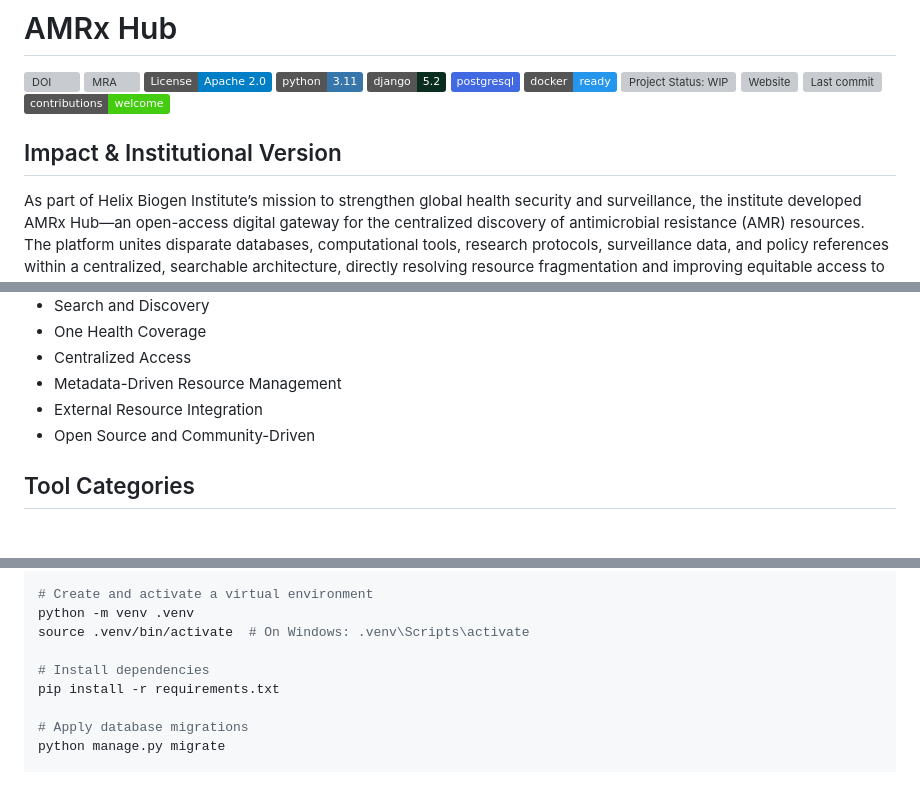
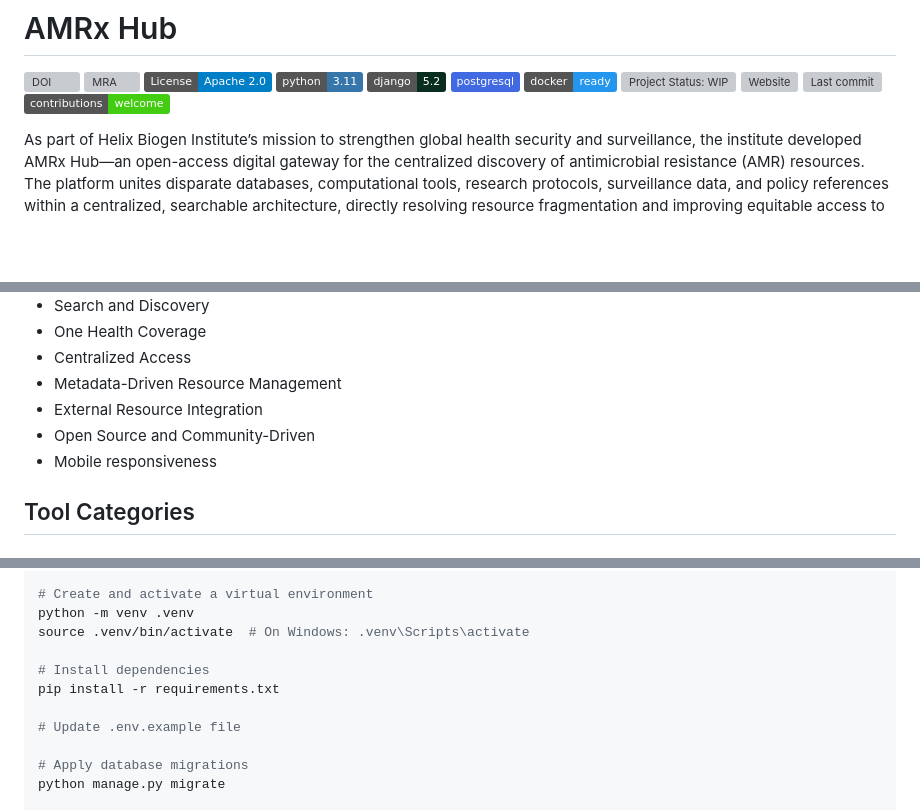
Before and after one commit to ender-ma/AMRxHub, a Markdown page: README.md, 3 parts joined by grey strips. Rendered like a GitHub page; badges without logos; blank space fills up the shorter version; grey boxes are pictures that could not be loaded.

Commit message:
ReadMe update II

```diff
--- a/README.md
+++ b/README.md
@@ -10,9 +10,6 @@
 [![Website](https://img.shields.io/website?url=https%3A%2F%2Famrxhub.helixbiogeninstitute.org)](https://amrxhub.helixbiogeninstitute.org)
 [![Last commit](https://img.shields.io/github/last-commit/ender-ma/AMRxHub)](https://github.com/ender-ma/AMRxHub/commits/main)
 [![Contributions welcome](https://img.shields.io/badge/contributions-welcome-brightgreen.svg)](#contributing)
-
-
-## Impact & Institutional Version
 
 As part of Helix Biogen Institute’s mission to strengthen global health security and surveillance, the institute developed AMRx Hub—an open-access digital gateway for the centralized discovery of antimicrobial resistance (AMR) resources. The platform unites disparate databases, computational tools, research protocols, surveillance data, and policy references within a centralized, searchable architecture, directly resolving resource fragmentation and improving equitable access to essential AMR assets for researchers, clinicians, and policymakers.
 
@@ -74,6 +71,7 @@ The current platform focuses on:
 - Metadata-Driven Resource Management
 - External Resource Integration
 - Open Source and Community-Driven
+- Mobile responsiveness
 
 ## Tool Categories
 
@@ -145,6 +143,8 @@ source .venv/bin/activate  # On Windows: .venv\Scripts\activate
 
 # Install dependencies
 pip install -r requirements.txt
+
+# Update .env.example file
 
 # Apply database migrations
 python manage.py migrate
```
